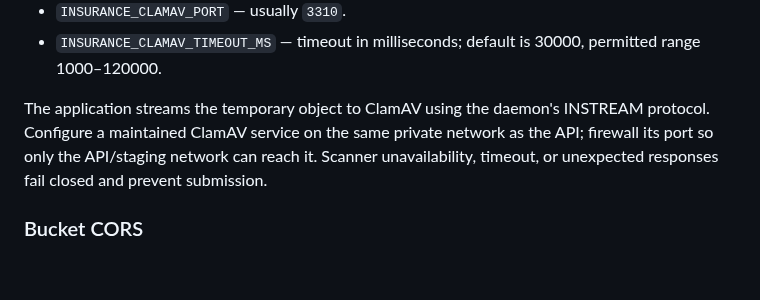
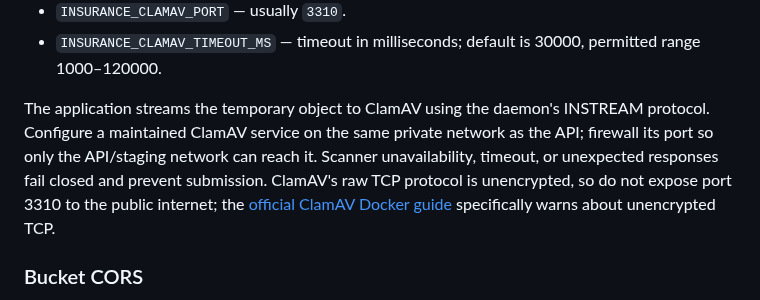
Before and after one commit to ayanshaagency-spec/automatic-octo-umbrella, a Markdown page: docs/phase8-health-insurance-documents-setup.md, the part around the change. Drawn GitHub-style; blank space fills up the shorter version.

Commit message:
docs(insurance): warn against public unencrypted ClamAV TCP

```diff
--- a/docs/phase8-health-insurance-documents-setup.md
+++ b/docs/phase8-health-insurance-documents-setup.md
@@ -33,7 +33,7 @@ The access key needs only the operations required for upload, object head/range
 - `INSURANCE_CLAMAV_PORT` — usually `3310`.
 - `INSURANCE_CLAMAV_TIMEOUT_MS` — timeout in milliseconds; default is 30000, permitted range 1000–120000.
 
-The application streams the temporary object to ClamAV using the daemon's INSTREAM protocol. Configure a maintained ClamAV service on the same private network as the API; firewall its port so only the API/staging network can reach it. Scanner unavailability, timeout, or unexpected responses fail closed and prevent submission.
+The application streams the temporary object to ClamAV using the daemon's INSTREAM protocol. Configure a maintained ClamAV service on the same private network as the API; firewall its port so only the API/staging network can reach it. Scanner unavailability, timeout, or unexpected responses fail closed and prevent submission. ClamAV's raw TCP protocol is unencrypted, so do not expose port 3310 to the public internet; the [official ClamAV Docker guide](https://docs.clamav.net/manual/Installing/Docker.html) specifically warns about unencrypted TCP.
 
 ### Bucket CORS
 
```
